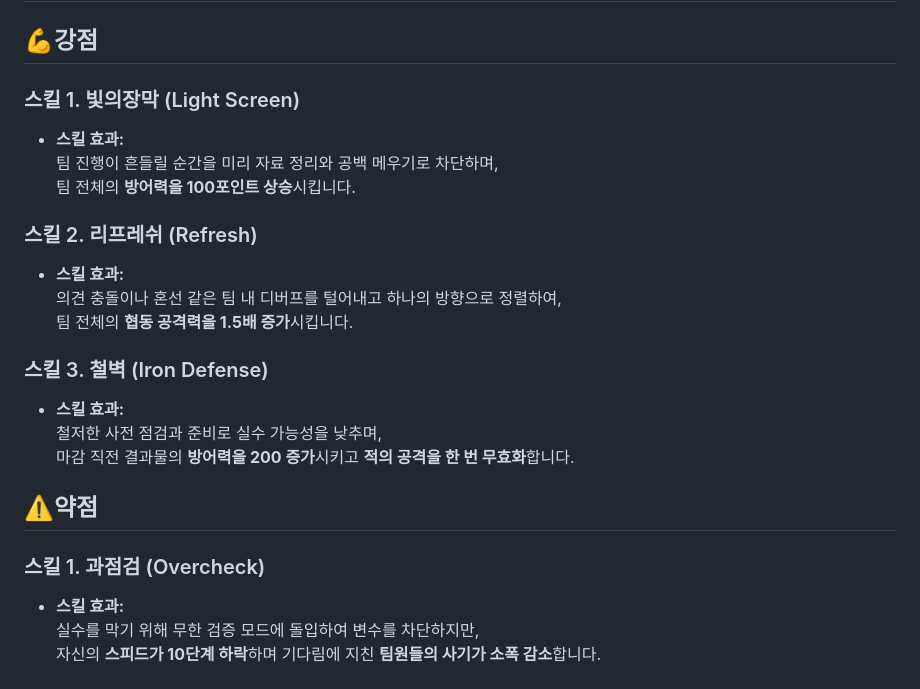
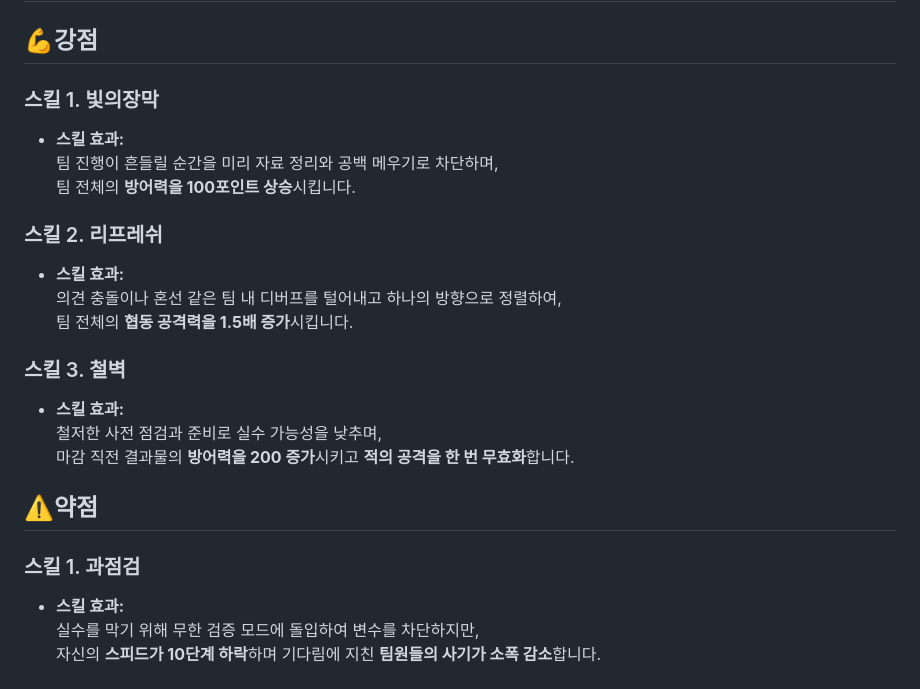
Before and after one commit to kangtayie/tut01, a Markdown page: 자기소개팀플/Introduction.md, the part around the change. Rendered like a GitHub page.

Commit message:
fix: 민혁 영어 상세글 삭제

```diff
--- a/자기소개팀플/Introduction.md
+++ b/자기소개팀플/Introduction.md
@@ -65,24 +65,24 @@
 
 ## 💪강점
 
-### 스킬 1. 빛의장막 (Light Screen)
+### 스킬 1. 빛의장막
 - **스킬 효과:**
 팀 진행이 흔들릴 순간을 미리 자료 정리와 공백 메우기로 차단하며,
 팀 전체의 **방어력을 100포인트 상승**시킵니다.
 
-### 스킬 2. 리프레쉬 (Refresh)
+### 스킬 2. 리프레쉬
 - **스킬 효과:**
 의견 충돌이나 혼선 같은 팀 내 디버프를 털어내고 하나의 방향으로 정렬하여,
 팀 전체의 **협동 공격력을 1.5배 증가**시킵니다.
 
-### 스킬 3. 철벽 (Iron Defense)
+### 스킬 3. 철벽
 - **스킬 효과:**
 철저한 사전 점검과 준비로 실수 가능성을 낮추며,
 마감 직전 결과물의 **방어력을 200 증가**시키고 **적의 공격을 한 번 무효화**합니다.
 
 ## ⚠️약점
 
-### 스킬 1. 과점검 (Overcheck)
+### 스킬 1. 과점검
 - **스킬 효과:**
 실수를 막기 위해 무한 검증 모드에 돌입하여 변수를 차단하지만,
 자신의 **스피드가 10단계 하락**하며 기다림에 지친 **팀원들의 사기가 소폭 감소**합니다.
```
